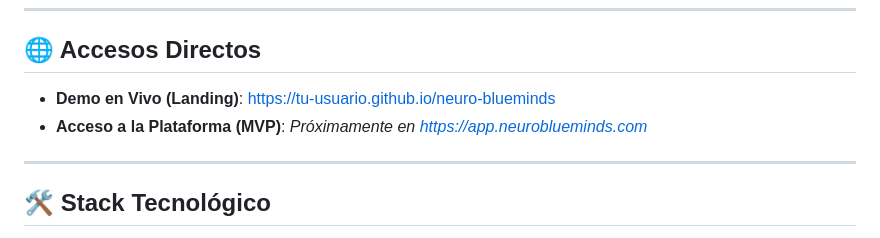
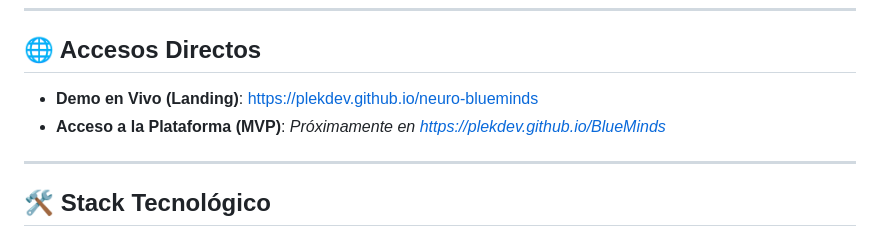
Before and after one commit to PlekDev/BlueMindsLandingPage, a Markdown page: README.md, the part around the change. GitHub-like rendering.

Commit message:
update: readme

```diff
--- a/README.md
+++ b/README.md
@@ -19,8 +19,8 @@ Esta landing page actúa como el rostro corporativo del proyecto, optimizada par
 
 ## 🌐 Accesos Directos
 
-- **Demo en Vivo (Landing)**: [https://tu-usuario.github.io/neuro-blueminds](https://tu-usuario.github.io/neuro-blueminds)
-- **Acceso a la Plataforma (MVP)**: *Próximamente en [https://app.neuroblueminds.com](https://app.neuroblueminds.com)*
+- **Demo en Vivo (Landing)**: [https://plekdev.github.io/neuro-blueminds](https://plekdev.github.io/neuro-blueminds)
+- **Acceso a la Plataforma (MVP)**: *Próximamente en [https://plekdev.github.io/BlueMinds](https://plekdev.github.io/BlueMinds)*
 
 ---
 
```
